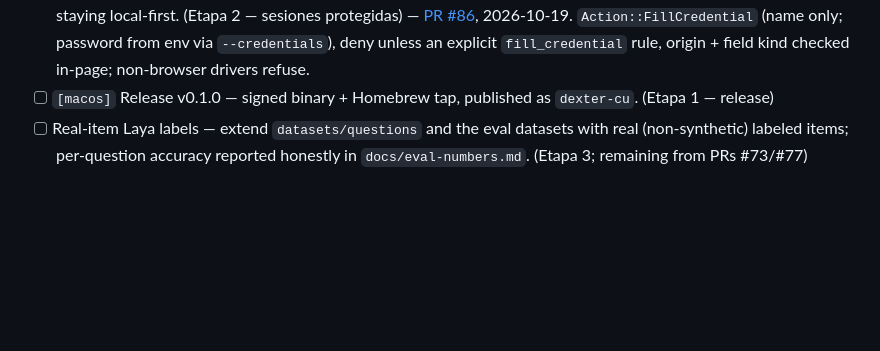
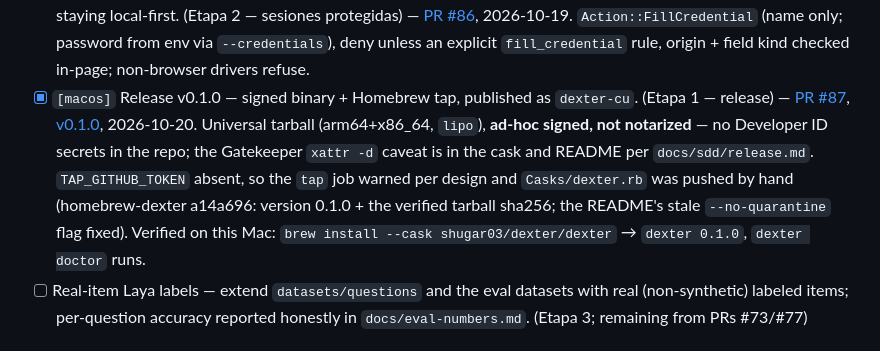
Before and after one commit to Shugar03/dexter, a Markdown page: docs/roadmap.md, the part around the change. Drawn GitHub-style; blank space fills up the shorter version.

Commit message:
docs(roadmap): check off macOS v0.1.0 release (#87)
Co-Authored-By: Devin AI <158243242+devin-ai-integration[bot]@users.noreply.github.com>

```diff
--- a/docs/roadmap.md
+++ b/docs/roadmap.md
@@ -410,8 +410,19 @@ Seeded 2026-10-19 from the slices the last PRs flagged as remaining
   `Action::FillCredential` (name only; password from env via
   `--credentials`), deny unless an explicit `fill_credential` rule,
   origin + field kind checked in-page; non-browser drivers refuse.
-- [ ] `[macos]` Release v0.1.0 — signed binary + Homebrew tap,
-  published as `dexter-cu`. (Etapa 1 — release)
+- [x] `[macos]` Release v0.1.0 — signed binary + Homebrew tap,
+  published as `dexter-cu`. (Etapa 1 — release) —
+  [PR #87](https://github.com/Shugar03/dexter/pull/87),
+  [v0.1.0](https://github.com/Shugar03/dexter/releases/tag/v0.1.0),
+  2026-10-20. Universal tarball (arm64+x86_64, `lipo`), **ad-hoc
+  signed, not notarized** — no Developer ID secrets in the repo; the
+  Gatekeeper `xattr -d` caveat is in the cask and README per
+  `docs/sdd/release.md`. `TAP_GITHUB_TOKEN` absent, so the `tap` job
+  warned per design and `Casks/dexter.rb` was pushed by hand
+  (homebrew-dexter a14a696: version 0.1.0 + the verified tarball
+  sha256; the README's stale `--no-quarantine` flag fixed). Verified
+  on this Mac: `brew install --cask shugar03/dexter/dexter` →
+  `dexter 0.1.0`, `dexter doctor` runs.
 - [ ] Real-item Laya labels — extend `datasets/questions` and the
   eval datasets with real (non-synthetic) labeled items; per-question
   accuracy reported honestly in `docs/eval-numbers.md`. (Etapa 3;
```
